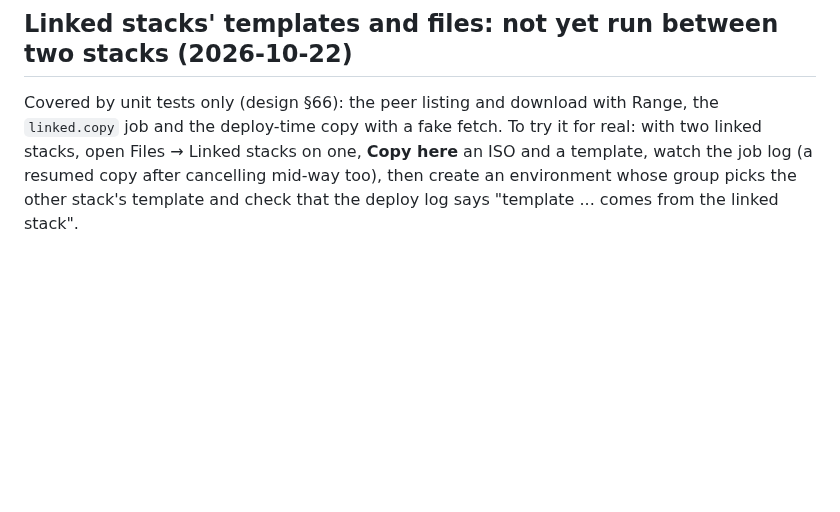
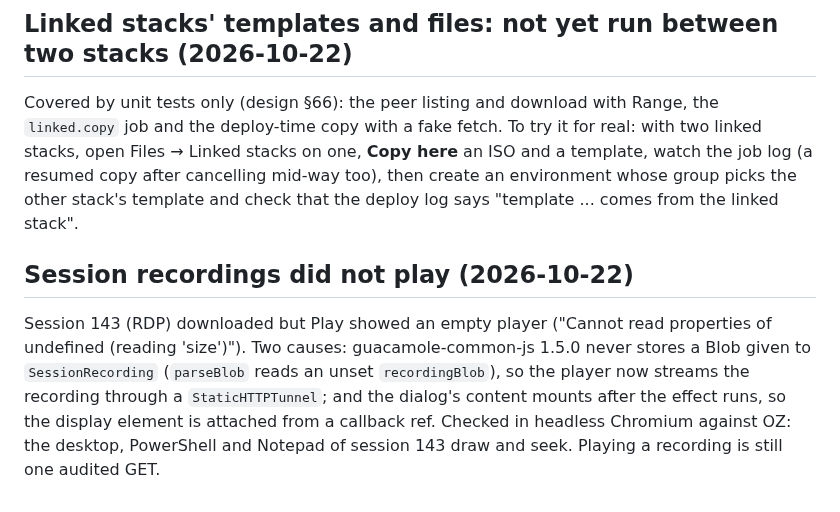
Before and after one commit to JesseMcWilliams/LABaPe, a Markdown page: Claude_Docs/Testing_Troubleshooting-Log.md, the part around the change. Drawn GitHub-style; blank space fills up the shorter version.

Commit message:
Log: session recordings did not play
Co-Authored-By: Claude Sonnet 5.5 <noreply@anthropic.com>

```diff
--- a/Claude_Docs/Testing_Troubleshooting-Log.md
+++ b/Claude_Docs/Testing_Troubleshooting-Log.md
@@ -703,3 +703,7 @@ The attribute support (design §66) is covered by unit tests with a fake CA, but
 ## Linked stacks' templates and files: not yet run between two stacks (2026-10-22)
 
 Covered by unit tests only (design §66): the peer listing and download with Range, the `linked.copy` job and the deploy-time copy with a fake fetch. To try it for real: with two linked stacks, open Files → Linked stacks on one, **Copy here** an ISO and a template, watch the job log (a resumed copy after cancelling mid-way too), then create an environment whose group picks the other stack's template and check that the deploy log says "template ... comes from the linked stack".
+
+## Session recordings did not play (2026-10-22)
+
+Session 143 (RDP) downloaded but Play showed an empty player ("Cannot read properties of undefined (reading 'size')"). Two causes: guacamole-common-js 1.5.0 never stores a Blob given to `SessionRecording` (`parseBlob` reads an unset `recordingBlob`), so the player now streams the recording through a `StaticHTTPTunnel`; and the dialog's content mounts after the effect runs, so the display element is attached from a callback ref. Checked in headless Chromium against OZ: the desktop, PowerShell and Notepad of session 143 draw and seek. Playing a recording is still one audited GET.
```
